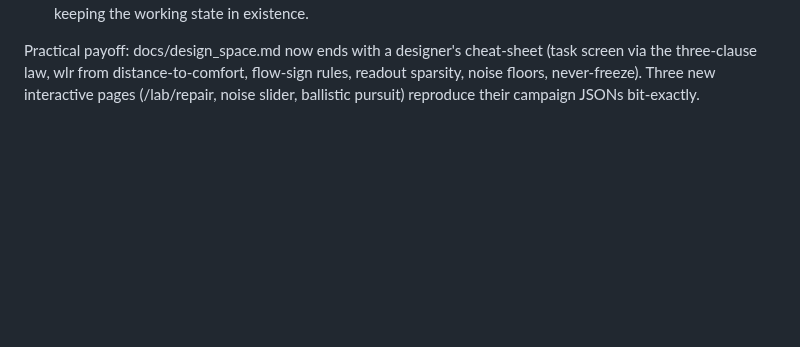
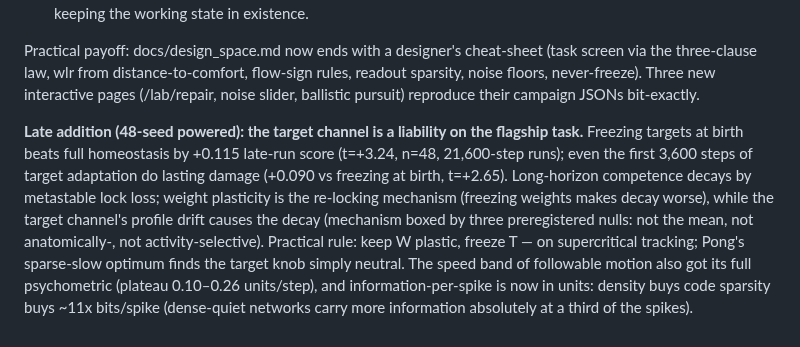
Before and after one commit to mbacvanski/homeostasis, a Markdown page: scripts/lab/monday_update.md, the part around the change. Drawn GitHub-style; blank space fills up the shorter version.

Commit message:
Cheat-sheet corrected by H76 (freeze T from birth); Monday update late addition
Co-Authored-By: Claude Fable 5 <noreply@anthropic.com>

```diff
--- a/scripts/lab/monday_update.md
+++ b/scripts/lab/monday_update.md
@@ -174,3 +174,19 @@ cheat-sheet (task screen via the three-clause law, wlr from
 distance-to-comfort, flow-sign rules, readout sparsity, noise floors,
 never-freeze). Three new interactive pages (/lab/repair, noise slider,
 ballistic pursuit) reproduce their campaign JSONs bit-exactly.
+
+**Late addition (48-seed powered): the target channel is a liability on
+the flagship task.** Freezing targets at birth beats full homeostasis by
++0.115 late-run score (t=+3.24, n=48, 21,600-step runs); even the first
+3,600 steps of target adaptation do lasting damage (+0.090 vs freezing
+at birth, t=+2.65). Long-horizon competence decays by metastable lock
+loss; weight plasticity is the re-locking mechanism (freezing weights
+makes decay worse), while the target channel's profile drift causes the
+decay (mechanism boxed by three preregistered nulls: not the mean, not
+anatomically-, not activity-selective). Practical rule: keep W plastic,
+freeze T — on supercritical tracking; Pong's sparse-slow optimum finds
+the target knob simply neutral. The speed band of followable motion also
+got its full psychometric (plateau 0.10–0.26 units/step), and
+information-per-spike is now in units: density buys code sparsity buys
+~11x bits/spike (dense-quiet networks carry more information absolutely
+at a third of the spikes).
```
Also changed, not shown: docs/design_space.md (+9 -7 lines).
